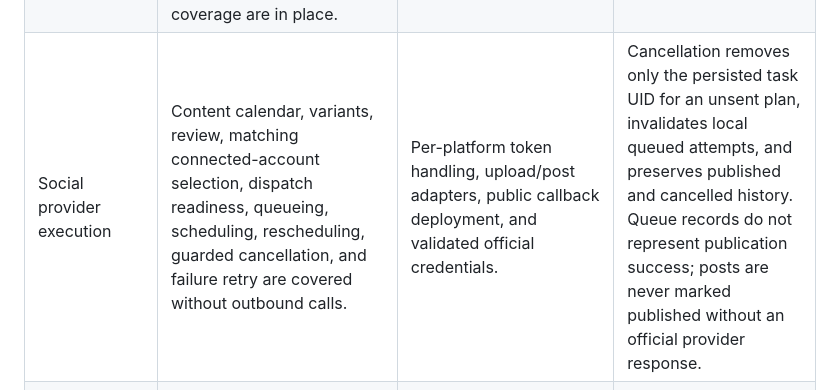
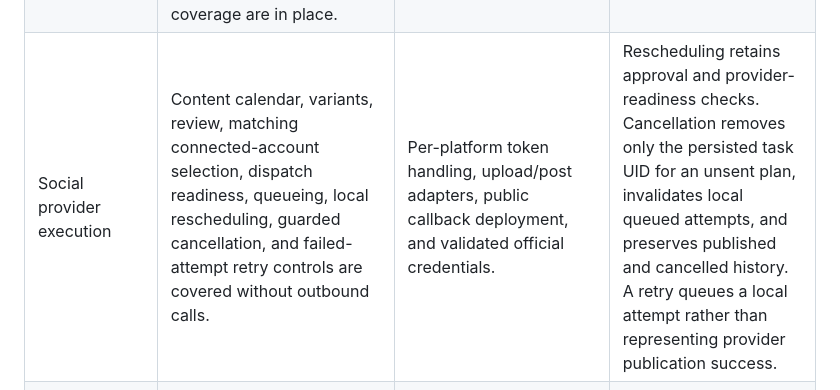
Before and after one commit to Kevin-boss/Kevin-boss, a Markdown page: docs/AUTONOMOUS_CONTINUATION_REVIEW.md, the part around the change. Drawn GitHub-style.

Commit message:
Checkpoint: Updates the autonomous continuation review to cover local rescheduling and failed-attempt retry controls, emphasizing that approval, provider readiness, and external publication boundaries remain enforced. Existing validation remains green: TypeScript, 39 Vitest files with 150 tests, and production build.

```diff
--- a/docs/AUTONOMOUS_CONTINUATION_REVIEW.md
+++ b/docs/AUTONOMOUS_CONTINUATION_REVIEW.md
@@ -8,7 +8,7 @@ This review records the remaining work after completing every currently executab
 |---|---|---|---|
 | Saved-project Scene Editor verification | Generated-scene fallback, project handoff regression, browser-local renderer, preview, download-anchor, cancellation, and direct anonymous browser download are covered. | A real authenticated saved-project browser session is required to exercise the final manual path. | Guest Quick Draft remains public and browser-verified; saved-project verification remains explicitly pending. |
 | Social OAuth account management | Official provider contracts, PKCE URL construction helpers, workspace state schema, single-use server-only callback-state consumption, readiness UI, connected-account assignment, local disconnect, approval gates, idempotent attempts, retry, and schedule lifecycle coverage are in place. | A selected platform requires its official application credentials, platform approval where applicable, and a verified server-side token-exchange/account-discovery adapter. | Authorization redirects are fail-closed; no provider code, verifier, token, or account is exposed or fabricated. |
-| Social provider execution | Content calendar, variants, review, matching connected-account selection, dispatch readiness, queueing, scheduling, rescheduling, guarded cancellation, and failure retry are covered without outbound calls. | Per-platform token handling, upload/post adapters, public callback deployment, and validated official credentials. | Cancellation removes only the persisted task UID for an unsent plan, invalidates local queued attempts, and preserves published and cancelled history. Queue records do not represent publication success; posts are never marked published without an official provider response. |
+| Social provider execution | Content calendar, variants, review, matching connected-account selection, dispatch readiness, queueing, local rescheduling, guarded cancellation, and failed-attempt retry controls are covered without outbound calls. | Per-platform token handling, upload/post adapters, public callback deployment, and validated official credentials. | Rescheduling retains approval and provider-readiness checks. Cancellation removes only the persisted task UID for an unsent plan, invalidates local queued attempts, and preserves published and cancelled history. A retry queues a local attempt rather than representing provider publication success. |
 | Private Kokoro voice controls | Consent, commercial-use checks, provenance, private payload/response contracts, worker readiness UI, and public-model-default TTS are implemented. | Administrator-controlled private Kokoro deployment plus worker registration and optional worker token. | Catalog delivery controls remain descriptive selection data; the public model-default route has no private-worker claims. |
 | Final high-fidelity rendering | Standard/high-fidelity manifests, download records, private-worker contract, and unavailable-worker states are implemented. | Administrator-controlled render worker or a separately selected and verified public render contract. | Browser-local WebM remains a silent visual draft; production MP4 is never represented as available without a worker. |
 
```
